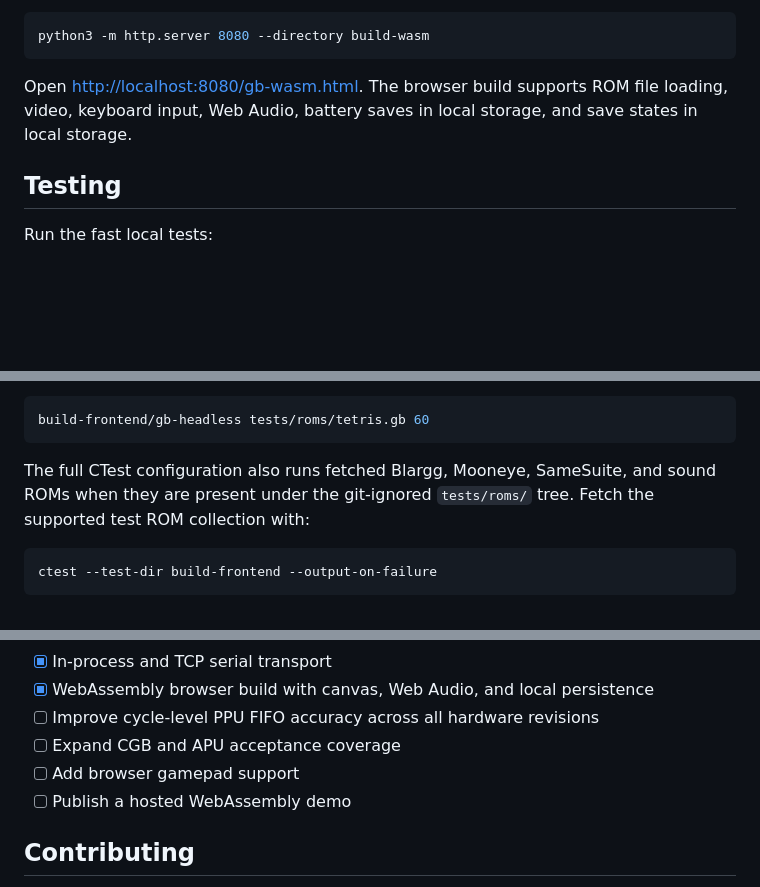
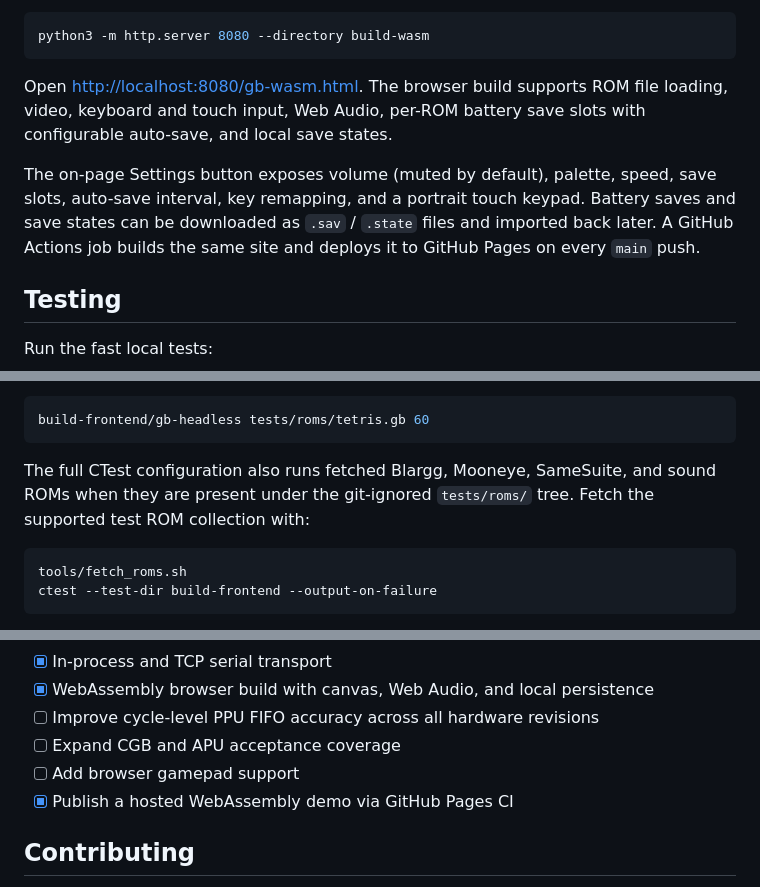
Before and after one commit to icyavocado/gameboy, a Markdown page: README.md, 3 parts joined by grey strips. Drawn GitHub-style; blank space fills up the shorter version.

Commit message:
docs: update website and roadmap

````diff
--- a/README.md
+++ b/README.md
@@ -198,8 +198,14 @@ python3 -m http.server 8080 --directory build-wasm
 ```
 
 Open <http://localhost:8080/gb-wasm.html>. The browser build supports ROM file
-loading, video, keyboard input, Web Audio, battery saves in local storage, and
-save states in local storage.
+loading, video, keyboard and touch input, Web Audio, per-ROM battery save
+slots with configurable auto-save, and local save states.
+
+The on-page Settings button exposes volume (muted by default), palette,
+speed, save slots, auto-save interval, key remapping, and a portrait touch
+keypad. Battery saves and save states can be downloaded as `.sav` / `.state`
+files and imported back later. A GitHub Actions job builds the same site and
+deploys it to GitHub Pages on every `main` push.
 
 ## Testing
 
@@ -220,6 +226,7 @@ and sound ROMs when they are present under the git-ignored `tests/roms/` tree.
 Fetch the supported test ROM collection with:
 
 ```sh
+tools/fetch_roms.sh
 ctest --test-dir build-frontend --output-on-failure
 ```
 
@@ -237,7 +244,7 @@ ROM assets cleanly.
 - [ ] Improve cycle-level PPU FIFO accuracy across all hardware revisions
 - [ ] Expand CGB and APU acceptance coverage
 - [ ] Add browser gamepad support
-- [ ] Publish a hosted WebAssembly demo
+- [x] Publish a hosted WebAssembly demo via GitHub Pages CI
 
 ## Contributing
 
````
